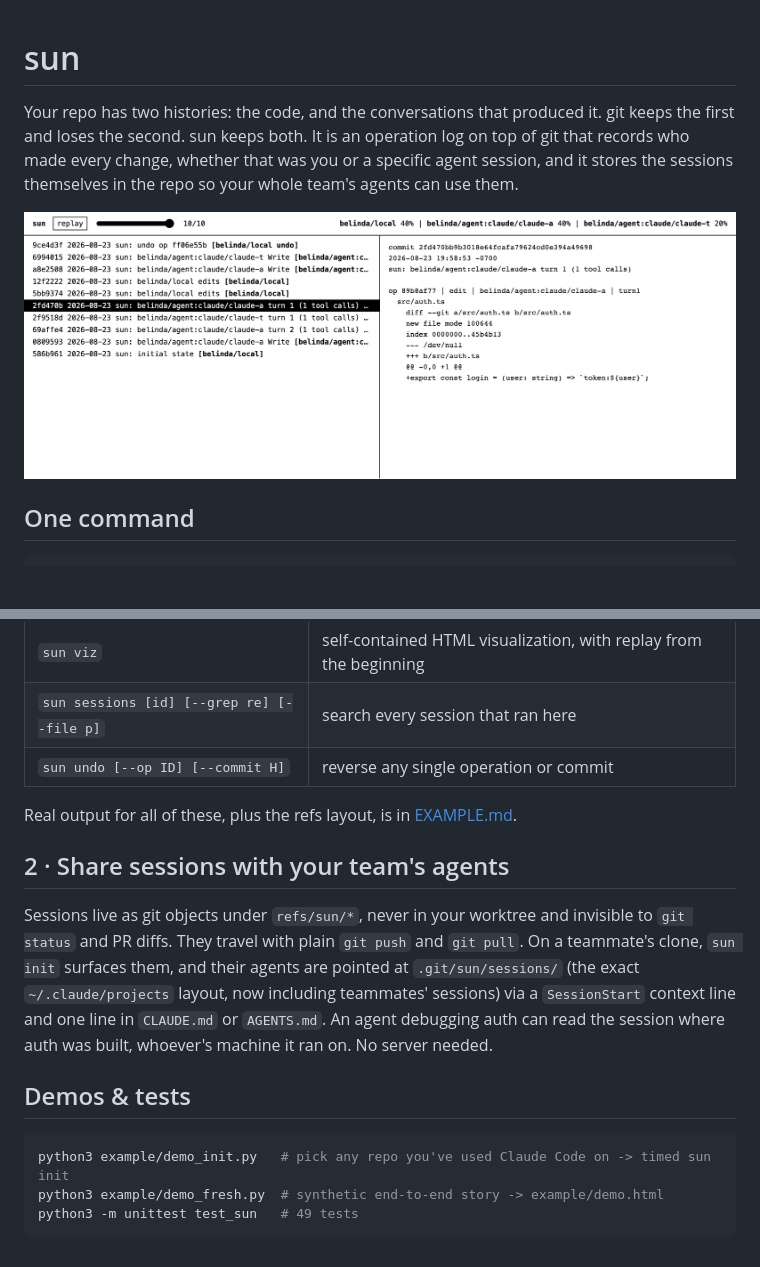
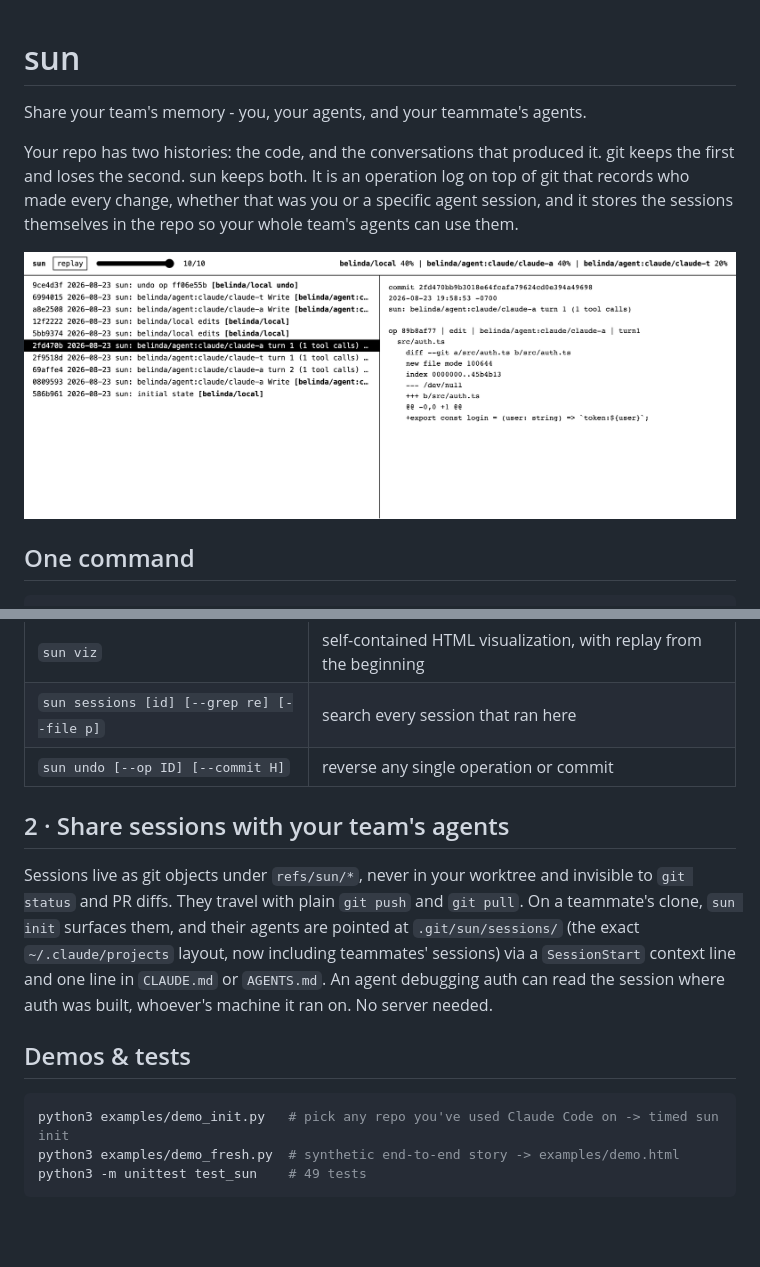
Before and after one commit to sundial-org/sun, a Markdown page: README.md, 2 parts joined by grey strips. Drawn GitHub-style; blank space fills up the shorter version.

Commit message:
Add team-memory description, rewrite README, remove old proposal docs

````diff
--- a/README.md
+++ b/README.md
@@ -1,11 +1,13 @@
 # sun
+
+Share your team's memory - you, your agents, and your teammate's agents.
 
 Your repo has two histories: the code, and the conversations that produced it. git keeps the
 first and loses the second. sun keeps both. It is an operation log on top of git that records
 who made every change, whether that was you or a specific agent session, and it stores the
 sessions themselves in the repo so your whole team's agents can use them.
 
-![the sun operation log: attributed commits on the left, one commit's events on the right](example/viz.png)
+![the sun operation log: attributed commits on the left, one commit's events on the right](examples/viz.png)
 
 ## One command
 
@@ -30,8 +32,6 @@ Codex asks you to review and trust new project hooks through `/hooks` before it
 | `sun sessions [id] [--grep re] [--file p]` | search every session that ran here |
 | `sun undo [--op ID] [--commit H]` | reverse any single operation or commit |
 
-Real output for all of these, plus the refs layout, is in [EXAMPLE.md](EXAMPLE.md).
-
 ## 2 · Share sessions with your team's agents
 
 Sessions live as git objects under `refs/sun/*`, never in your worktree and invisible to
@@ -45,7 +45,7 @@ server needed.
 ## Demos & tests
 
 ```sh
-python3 example/demo_init.py   # pick any repo you've used Claude Code on -> timed sun init
-python3 example/demo_fresh.py  # synthetic end-to-end story -> example/demo.html
-python3 -m unittest test_sun   # 49 tests
+python3 examples/demo_init.py   # pick any repo you've used Claude Code on -> timed sun init
+python3 examples/demo_fresh.py  # synthetic end-to-end story -> examples/demo.html
+python3 -m unittest test_sun    # 49 tests
 ```
````
Also changed, not shown: 1_operation log + commits proposal.md (deleted, +0 -192 lines), 2_sun commands, visualization and examples proposal.md (deleted, +0 -54 lines), 3_init and storage.md (deleted, +0 -60 lines), EXAMPLE.md (deleted, +0 -122 lines), examples/viz.png (renamed from example/viz.png), 5 other files.
